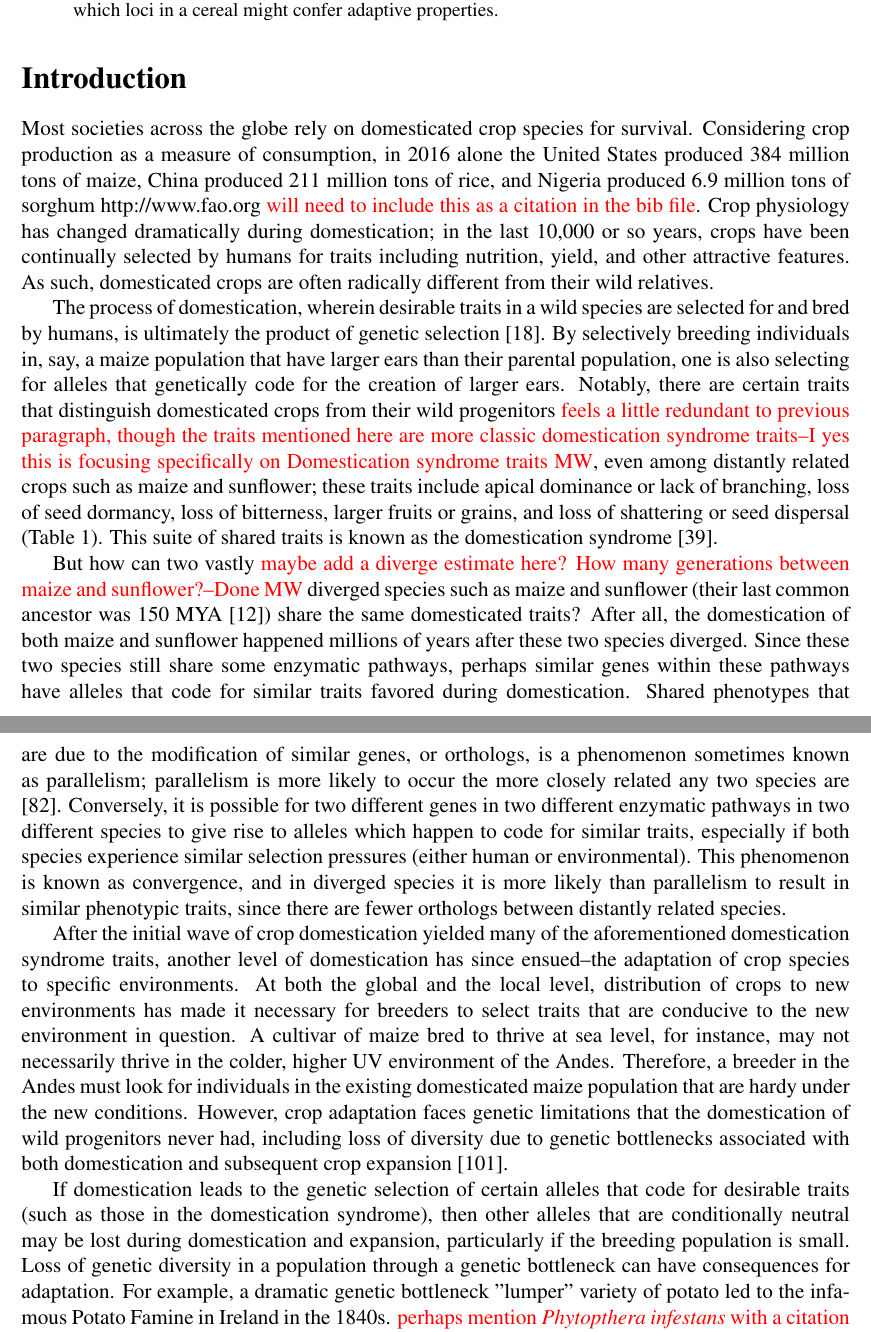
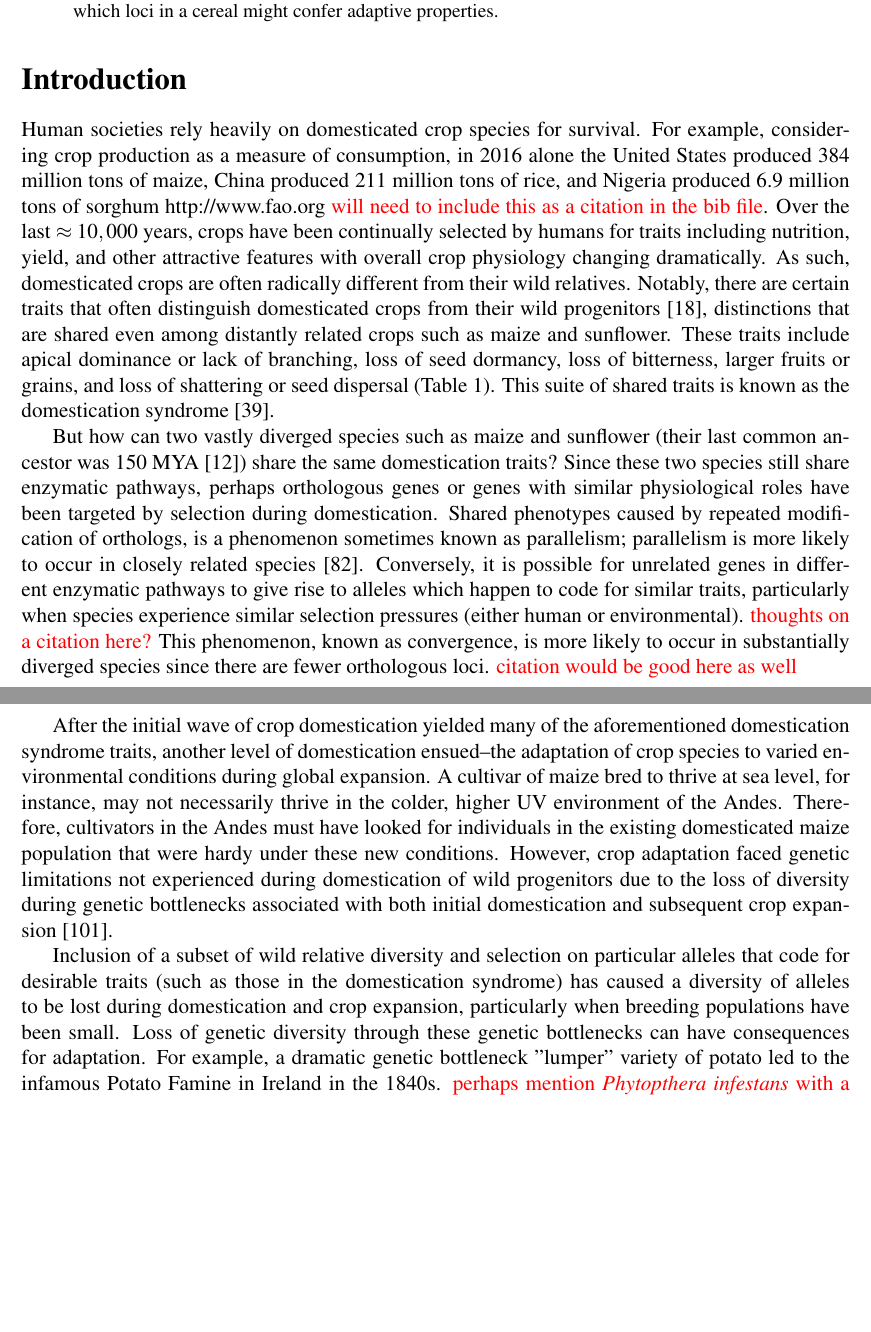
Before and after one commit to HuffordLab/Convergence_Domestication, a LaTeX paper (convergence.tex): two parts of pages 1 and 3 of 20, joined at a grey line, cut so that both start at the same text, the shorter picture padded with empty space. Compiled offline with pdfLaTeX.

Commit message:
edits to introduction

```diff
--- a/convergence.tex
+++ b/convergence.tex
@@ -44,14 +44,12 @@ The selection of desirable traits in crops during domestication has been well st
 \end{abstract}
 
 \section*{Introduction}
-Most societies across the globe rely on domesticated crop species for survival.
-Considering crop production as a measure of consumption, in 2016 alone the United States produced 384 million tons of maize, China produced 211 million tons of rice, and Nigeria produced 6.9 million tons of sorghum http://www.fao.org \mbh{will need to include this as a citation in the bib file}.
-Crop physiology has changed dramatically during domestication; in the last 10,000 or so years, crops have been continually selected by humans for traits including nutrition, yield, and other attractive features.
+Human societies rely heavily on domesticated crop species for survival.
+For example, considering crop production as a measure of consumption, in 2016 alone the United States produced 384 million tons of maize, China produced 211 million tons of rice, and Nigeria produced 6.9 million tons of sorghum http://www.fao.org \mbh{will need to include this as a citation in the bib file}.
+Over the last $\approx10,000$ years, crops have been continually selected by humans for traits including nutrition, yield, and other attractive features with overall crop physiology changing dramatically.
 As such, domesticated crops are often radically different from their wild relatives.
-
-The process of domestication, wherein desirable traits in a wild species are selected for and bred by humans, is ultimately the product of genetic selection \citep{Doebley2006}.
-By selectively breeding individuals in, say, a maize population that have larger ears than their parental population, one is also selecting for alleles that genetically code for the creation of larger ears.
-Notably, there are certain traits that distinguish domesticated crops from their wild progenitors \mbh{feels a little redundant to previous paragraph, though the traits mentioned here are more classic domestication syndrome traits--I yes this is focusing specifically on Domestication syndrome traits MW}, even among distantly related crops such as maize and sunflower; these traits include apical dominance or lack of branching, loss of seed dormancy, loss of bitterness, larger fruits or grains, and loss of shattering or seed dispersal (Table \ref{tab:DomTraits}).
+Notably, there are certain traits that often distinguish domesticated crops from their wild progenitors \citep{Doebley2006}, distinctions that are shared even among distantly related crops such as maize and sunflower.
+These traits include apical dominance or lack of branching, loss of seed dormancy, loss of bitterness, larger fruits or grains, and loss of shattering or seed dispersal (Table \ref{tab:DomTraits}).
 This suite of shared traits is known as the domestication syndrome \citep{Hammer1984}.
 
 \begin{table}
@@ -83,21 +81,19 @@ Increased number of kernel rows & yes & no & \citep{Lenser2013}\\\bottomrule
 \end{table}
 
 
-But how can two vastly \mbh{maybe add a diverge estimate here?  How many generations between maize and sunflower?--Done MW} diverged species such as maize and sunflower  (their last common ancestor was 150 MYA \citep{Chang2004}) share the same domesticated traits?
-After all, the domestication of both maize and sunflower happened millions of years after these two species diverged.
-Since these two species still share some enzymatic pathways, perhaps similar genes within these pathways have alleles that code for similar traits favored during domestication.
-Shared phenotypes that are due to the modification of similar genes, or orthologs, is a phenomenon sometimes known as parallelism; parallelism is more likely to occur the more closely related any two species are \citep{Pickersgill2018}.
-Conversely, it is possible for two different genes in two different enzymatic pathways in two different species to give rise to alleles which happen to code for similar traits, especially if both species experience similar selection pressures (either human or environmental).
-This phenomenon is known as convergence, and in diverged species it is more likely than parallelism to result in similar phenotypic traits, since there are fewer orthologs between distantly related species.
+But how can two vastly diverged species such as maize and sunflower  (their last common ancestor was 150 MYA \citep{Chang2004}) share the same domestication traits?
+Since these two species still share enzymatic pathways, perhaps orthologous genes or genes with similar physiological roles have been targeted by selection during domestication.
+Shared phenotypes caused by repeated modification of orthologs, is a phenomenon sometimes known as parallelism; parallelism is more likely to occur in closely related species \citep{Pickersgill2018}.
+Conversely, it is possible for unrelated genes in different enzymatic pathways to give rise to alleles which happen to code for similar traits, particularly when species experience similar selection pressures (either human or environmental). \mbh{thoughts on a citation here?}
+This phenomenon, known as convergence, is more likely to occur in substantially diverged species since there are fewer orthologous loci. \mbh{citation would be good here as well}
 
-After the initial wave of crop domestication yielded many of the aforementioned domestication syndrome traits, another level of domestication has since ensued--the adaptation of crop species to specific environments.
-At both the global and the local level, distribution of crops to new environments has made it necessary for breeders to select traits that are conducive to the new environment in question.
+After the initial wave of crop domestication yielded many of the aforementioned domestication syndrome traits, another level of domestication ensued--the adaptation of crop species to varied environmental conditions during global expansion.
 A cultivar of maize bred to thrive at sea level, for instance, may not necessarily thrive in the colder, higher UV environment of the Andes.
-Therefore, a breeder in the Andes must look for individuals in the existing domesticated maize population that are hardy under the new conditions.
-However, crop adaptation faces genetic limitations that the domestication of wild progenitors never had, including loss of diversity due to genetic bottlenecks associated with both domestication and subsequent crop expansion \cite{Wang2017}.
+Therefore, cultivators in the Andes must have looked for individuals in the existing domesticated maize population that were hardy under these new conditions.
+However, crop adaptation faced genetic limitations not experienced during domestication of wild progenitors due to the loss of diversity during genetic bottlenecks associated with both initial domestication and subsequent crop expansion \cite{Wang2017}.
 
-If domestication leads to the genetic selection of certain alleles that code for  desirable traits (such as those in the domestication syndrome), then other alleles that are conditionally neutral may be lost during domestication and expansion, particularly if the breeding population is small.
-Loss of genetic diversity in a population through a genetic bottleneck can have consequences for adaptation.
+Inclusion of a subset of wild relative diversity and selection on particular alleles that code for  desirable traits (such as those in the domestication syndrome) has caused a diversity of alleles to be lost during domestication and crop expansion, particularly when breeding populations have been small.
+Loss of genetic diversity through these genetic bottlenecks can have consequences for adaptation.
 For example, a dramatic genetic bottleneck "lumper" variety of potato led to the infamous Potato Famine in Ireland in the 1840s. \mbh{perhaps mention \emph{Phytopthera infestans} with a citation here?}
 The Potato Famine demonstrated that by divesting a crop cultivar of its diversity, the cultivar also loses its ability to adapt to newly encountered environmental pressures, because the alleles that code for adaptive traits such as, for instance, disease resistance are lost. \mbh{Great idea to include potato famine here :-)}
 
```
Also changed, not shown: convergence.pdf, 3 other files.
